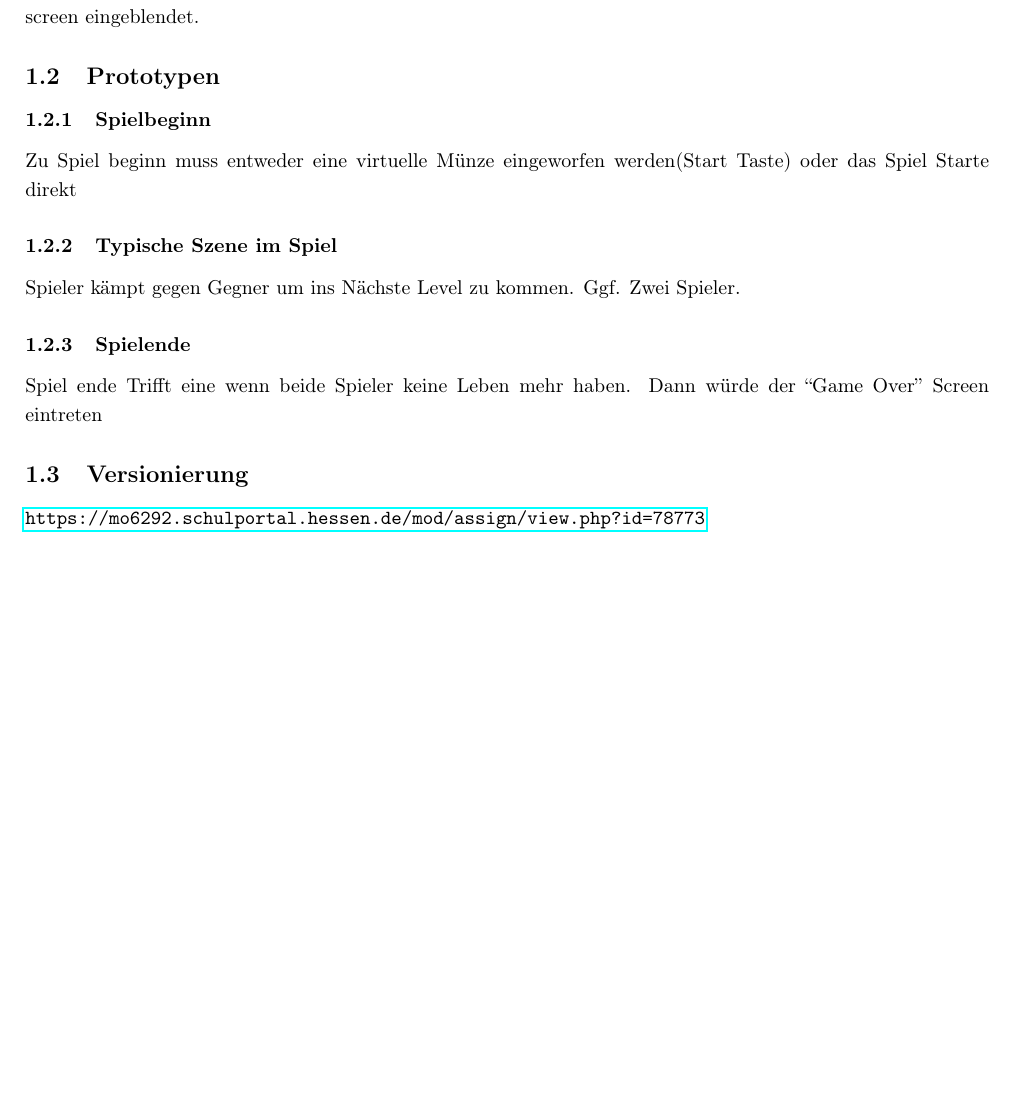
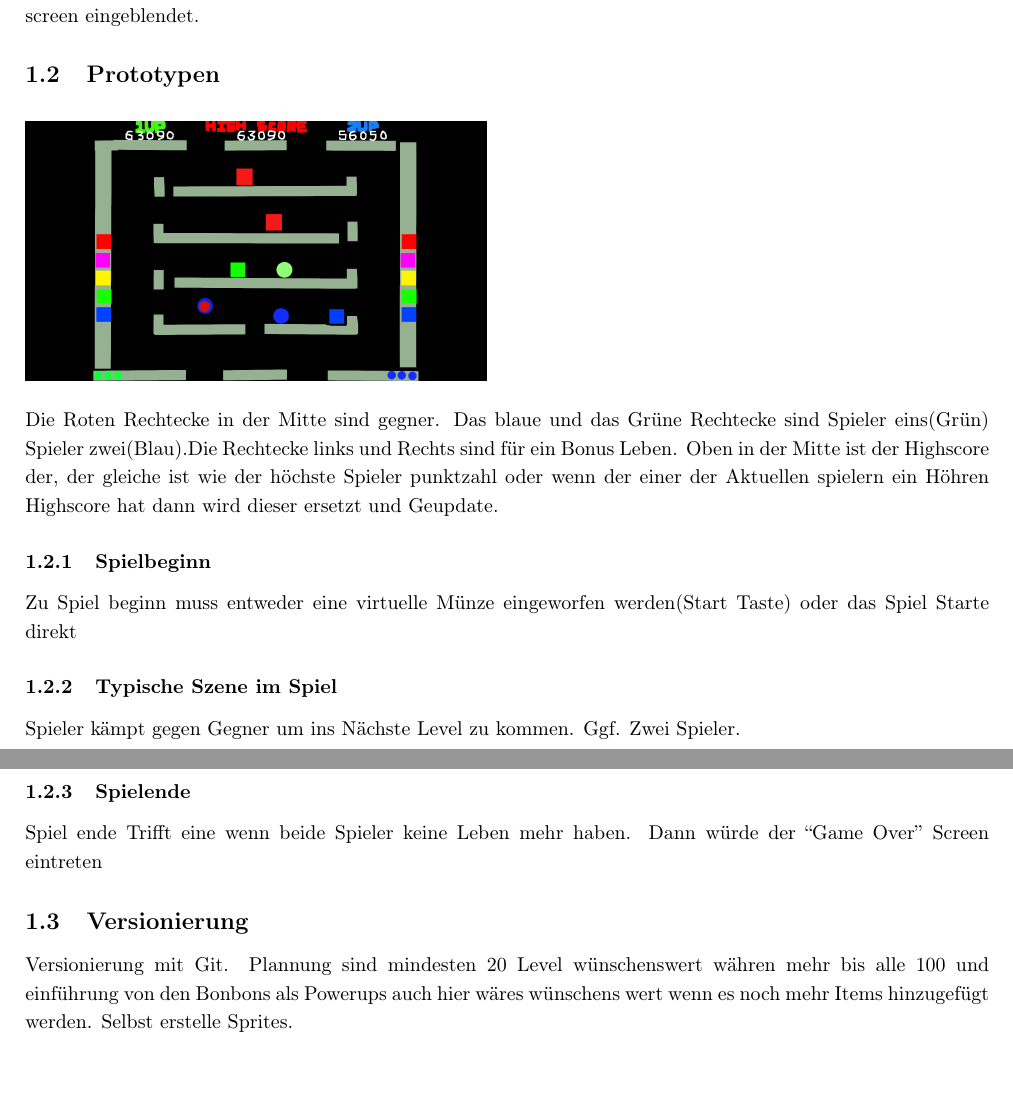
Before and after one commit to Tischpflanze02/bubble_bobble_remake, a LaTeX document (doku/dokumentation.tex): part of page 3 of 3 before the commit and two parts of pages 3 and 4 of 4 after it, the two joined at a grey line, cut so that both start at the same text, the shorter picture padded with empty space. Compiled offline with pdfLaTeX.

```diff
--- a/doku/dokumentation.tex
+++ b/doku/dokumentation.tex
@@ -105,6 +105,14 @@
 
 \subsection{Prototypen}
 
+\begin{figure}[h]
+    \includegraphics[scale=0.5]{media/Bubble_bobble_remake_proto.png}
+    \label{Bubble_Bobble_remake_Proto}
+\end{figure}
+
+Die Roten Rechtecke in der Mitte sind gegner. Das blaue und das Grüne Rechtecke sind Spieler eins(Grün) Spieler zwei(Blau).Die Rechtecke links und Rechts sind für ein Bonus Leben. Oben in der Mitte ist der Highscore der, der gleiche ist wie der höchste Spieler punktzahl oder wenn der einer der Aktuellen spielern ein Höhren Highscore hat dann wird dieser ersetzt und Geupdate.
+
+
 \subsubsection{Spielbeginn}
 
 Zu Spiel beginn muss entweder eine virtuelle Münze eingeworfen werden(Start Taste) oder das Spiel Starte direkt
@@ -119,7 +127,9 @@
 
 \subsection{Versionierung}
 
-\url{https://mo6292.schulportal.hessen.de/mod/assign/view.php?id=78773}
+Versionierung mit Git.
+Plannung sind mindesten 20 Level wünschenswert währen mehr bis alle 100 und einführung von den Bonbons als Powerups auch hier wäres wünschens wert wenn es noch mehr Items hinzugefügt werden.
+Selbst erstelle Sprites.
 
 %\section{Entwurf}
 %
```
Also changed, not shown: doku/dokumentation.pdf, doku/media/Bubble_bobble_remake_proto.png (added), 7 other files.
